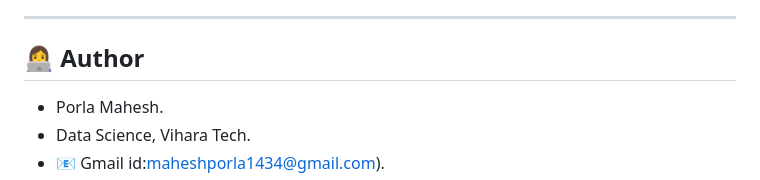
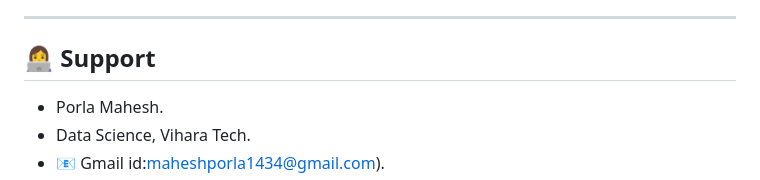
Before and after one commit to Maheshporla1434/AI-Powered-Customer-Retention-Prediction-System-Using-Machine-learning-, a Markdown page: README.md, the part around the change. Drawn GitHub-style.

Commit message:
Change author section to support section

```diff
--- a/README.md
+++ b/README.md
@@ -249,7 +249,7 @@ churn_app/
 
 ---
 
-## 👩‍💻 Author
+## 👩‍💻 Support
 * Porla Mahesh.
 * Data Science, Vihara Tech.
 * 📧 Gmail id:maheshporla1434@gmail.com).
```
